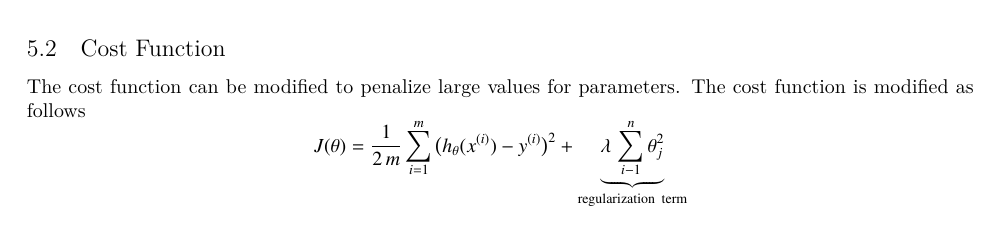
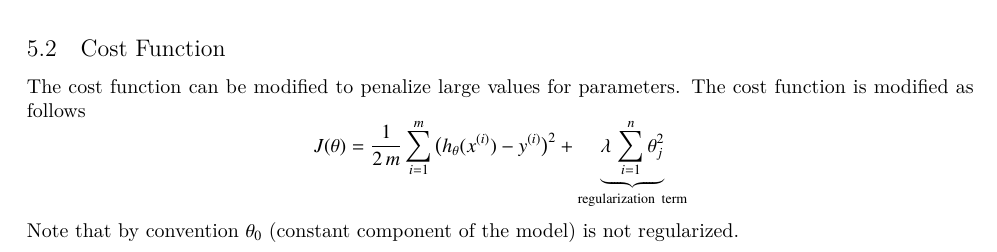
Before and after one commit to wedesoft/machine-learning-tutorial, a LaTeX document (machine-learning-tutorial.tex): part of page 9 of 10, cut so that both start at the same text. Compiled offline with XeLaTeX.

Commit message:
theta0 not regularized

```diff
--- a/machine-learning-tutorial.tex
+++ b/machine-learning-tutorial.tex
@@ -463,8 +463,9 @@ One can address overfitting by
 The cost function can be modified to penalize large values for parameters.
 The cost function is modified as follows
 \begin{equation*}
-  J(\theta)=\frac{1}{2\,m}\sumi\big(h_\theta(\sxi)-\syi\big)^2+\underbrace{\lambda\,\sum_{i-1}^n\theta_j^2}_{\mathrm{regularization\ term}}
+  J(\theta)=\frac{1}{2\,m}\sumi\big(h_\theta(\sxi)-\syi\big)^2+\underbrace{\lambda\,\sum_{i=1}^n\theta_j^2}_{\mathrm{regularization\ term}}
 \end{equation*}
+Note that by convention $\theta_0$ (constant component of the model) is not regularized.
 
 \clearpage
 
```
